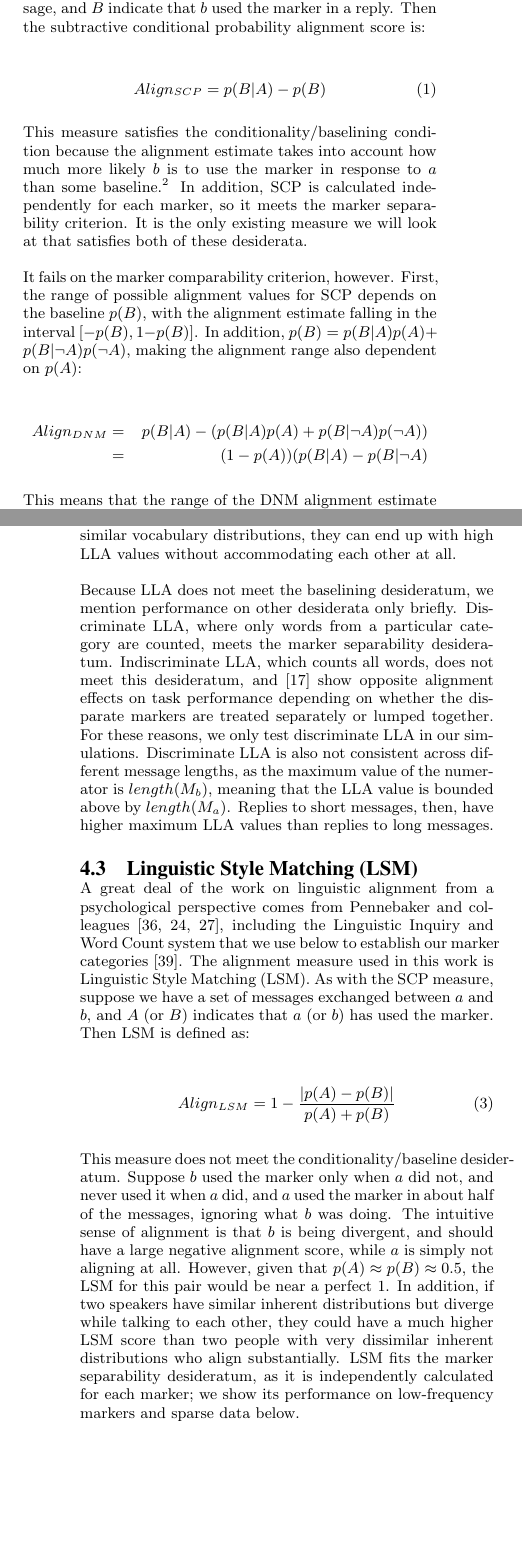
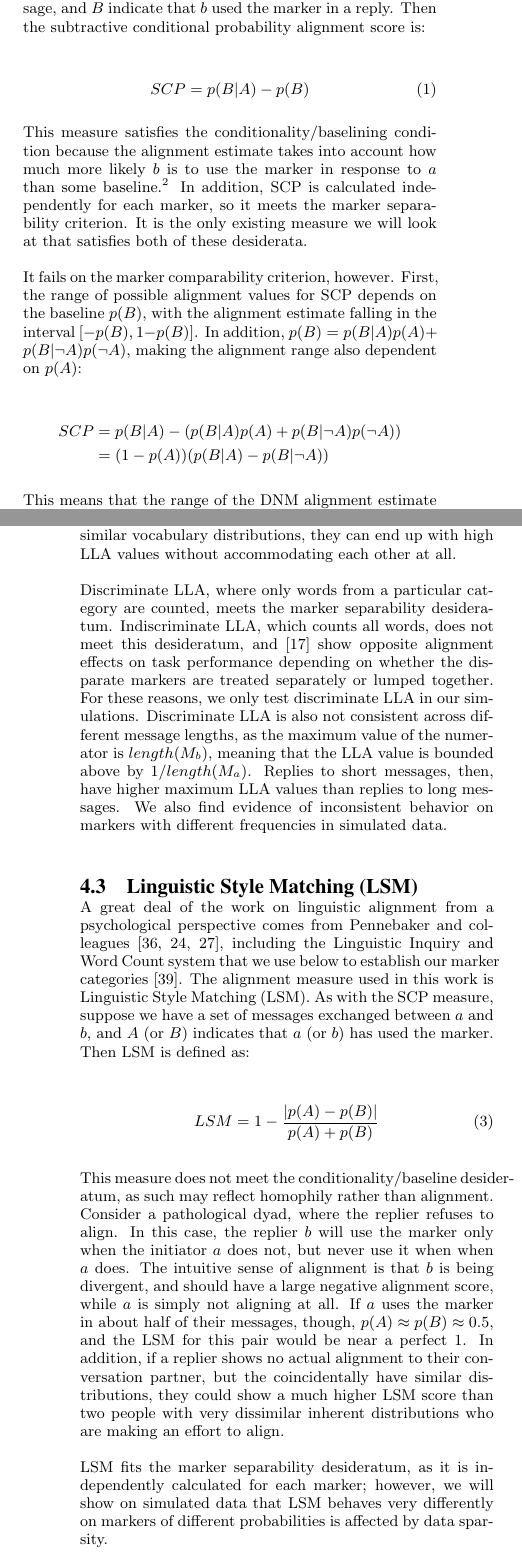
Before and after one commit to langcog/alignment, a LaTeX paper (papers/www2016/DYF-www2016-draft2.tex): two parts of the columns of pages 3 and 4 of 12, joined at a grey line, cut so that both start at the same text, the shorter picture padded with empty space. Compiled offline with pdfLaTeX.

Commit message:
www dan notes update

```diff
--- a/papers/www2016/DYF-www2016-draft2.tex
+++ b/papers/www2016/DYF-www2016-draft2.tex
@@ -199,7 +199,7 @@ An extensive range of measures have been used in the alignment literature. Rathe
 Danescu-Niculescu-Mizil and colleagues \cite{DNMGamonDumais2011} presented a subtractive conditional probability measure, capturing the increase in the conditional probability of using a marker, given that it has been used by a conversational partner.  Consider a set of messages from speaker $a$ that each gets a reply from speaker $b$.  Let $A$ indicate that $a$ used the marker in a message, and $B$ indicate that $b$ used the marker in a reply.  Then the subtractive conditional probability alignment score is:
 
 \begin{equation}
-Align_{SCP} = p(B|A) - p(B)
+SCP = p(B|A) - p(B)
 \end{equation}
 
 This measure satisfies the conditionality/baselining condition because the alignment estimate takes into account how much more likely $b$ is to use the marker in response to $a$ than some baseline.\footnote{The computation of this baseline could be questioned, however; \cite{DNMGamonDumais2011} limit the calculation of $p(B)$ to the conversations between $a$ and $b$, not all of $b$'s conversations.}  In addition, SCP is calculated independently for each marker, so it meets the marker separability criterion.  It is the only existing measure we will look at that satisfies both of these desiderata.
@@ -207,8 +207,8 @@ This measure satisfies the conditionality/baselining condition because the align
 It fails on the marker comparability criterion, however.  First, the range of possible alignment values for SCP depends on the baseline $p(B)$, with the alignment estimate falling in the interval $[-p(B),1-p(B)]$.  In addition, $p(B) = p(B|A)p(A) + p(B|\neg A)p(\neg A)$, making the alignment range also dependent on $p(A)$:
 
 \begin{align*}
-Align_{DNM} & = & p(B|A) - (p(B|A)p(A) + p(B|\neg A)p(\neg A)) \\
-& = & (1-p(A))(p(B|A) - p(B|\neg A)
+SCP & =  p(B|A) - (p(B|A)p(A) + p(B|\neg A)p(\neg A)) \\
+& = (1-p(A))(p(B|A) - p(B|\neg A))
 \end{align*}
 
 This means that the range of the DNM alignment estimate for a given marker is the intersection of the intervals $[-p(B), 1-p(B)]$ and $[2(p(A)-1), 2(1-p(A))]$, making the direct comparison of alignment on markers with different baseline frequencies difficult; this point is illustrated through simulations in Section \ref{sec:simulations}.  Lastly SCP has been applied only to conversations with at least 10 messages in previous work; we investigate its robustness to sparse data below.
@@ -223,8 +223,10 @@ Align_{LLA} = \frac{\sum_{w_i \in M_b} \delta(w_i \in M_a)}{length(M_a)length(M_
 \end{equation}
 
-Intuitively, LLA is the percentage of words in the reply that also appeared in the first message, divided by the length of the first message.  This fulfills half of the conditionality/baselining desiderata; the numerator is a conditional distribution, only counting words that have been repeated in the reply.  But no baselining is being done to separate homophily from alignment; If two speakers happen to have similar vocabulary distributions, they can end up with high LLA values without accommodating each other at all.
+Intuitively, LLA is the percentage of words in the reply that also appeared in the first message, divided by the length of the first message.  This fulfills half of the conditionality/baselining desiderata; the numerator is a conditional distribution, only counting words that have been repeated in the reply.  But no baselining is being done to separate homophily from alignment; if two speakers happen to have similar vocabulary distributions, they can end up with high LLA values without accommodating each other at all.
 
-Because LLA does not meet the baselining desideratum, we mention performance on other desiderata only briefly. Discriminate LLA, where only words from a particular category are counted, meets the marker separability desideratum.  Indiscriminate LLA, which counts all words, does not meet this desideratum, and \cite{FusaroliEtAl2012} show opposite alignment effects on task performance depending on whether the disparate markers are treated separately or lumped together.  For these reasons, we only test discriminate LLA in our simulations. Discriminate LLA is also not consistent across different message lengths, as the maximum value of the numerator is $length(M_b)$, meaning that the LLA value is bounded above by $length(M_a)$. Replies to short messages, then, have higher maximum LLA values than replies to long messages.
+%Because LLA does not meet the baselining desideratum, we mention performance on other desiderata only briefly.
+
+Discriminate LLA, where only words from a particular category are counted, meets the marker separability desideratum.  Indiscriminate LLA, which counts all words, does not meet this desideratum, and \cite{FusaroliEtAl2012} show opposite alignment effects on task performance depending on whether the disparate markers are treated separately or lumped together.  For these reasons, we only test discriminate LLA in our simulations. Discriminate LLA is also not consistent across different message lengths, as the maximum value of the numerator is $length(M_b)$, meaning that the LLA value is bounded above by $1/length(M_a)$. Replies to short messages, then, have higher maximum LLA values than replies to long messages.  We also find evidence of inconsistent behavior on markers with different frequencies in simulated data.
 
 % \footnote{We do not consider
 
@@ -235,10 +237,13 @@ Because LLA does not meet the baselining desideratum, we mention performance on
 A great deal of the work on linguistic alignment from a psychological perspective comes from Pennebaker and colleagues \cite{NiederhofferPennebaker2002,GonzalesHancockPennebaker2010,IrelandEtAl2011}, including the Linguistic Inquiry and Word Count system that we use below to establish our marker categories \cite{LIWC}.  The alignment measure used in this work is Linguistic Style Matching (LSM). As with the SCP measure, suppose we have a set of messages exchanged between $a$ and $b$, and $A$ (or $B$) indicates that $a$ (or $b$) has used the marker. Then LSM is defined as:
 
 \begin{equation}
-Align_{LSM} = 1 - \frac{|p(A)-p(B)|}{p(A)+p(B)}
+LSM = 1 - \frac{|p(A)-p(B)|}{p(A)+p(B)}
 \end{equation}
 
-This measure does not meet the conditionality/baseline desideratum. Suppose $b$ used the marker only when $a$ did not, and never used it when $a$ did, and $a$ used the marker in about half of the messages, ignoring what $b$ was doing.  The intuitive sense of alignment is that $b$ is being divergent, and should have a large negative alignment score, while $a$ is simply not aligning at all. However, given that $p(A) \approx p(B) \approx 0.5$, the LSM for this pair would be near a perfect 1.  In addition, if two speakers have similar inherent distributions but diverge while talking to each other, they could have a much higher LSM score than two people with very dissimilar inherent distributions who align substantially. LSM fits the marker separability desideratum, as it is independently calculated for each marker; we show its performance on low-frequency markers and sparse data below.
+This measure does not meet the conditionality/baseline desideratum, as such may reflect homophily rather than alignment.  Consider a pathological dyad, where the replier refuses to align.  In this case, the replier $b$ will use the marker only when the initiator $a$ does not, but never use it when when $a$ does. The intuitive sense of alignment is that $b$ is being divergent, and should have a large negative alignment score, while $a$ is simply not aligning at all. If $a$ uses the marker in about half of their messages, though, $p(A) \approx p(B) \approx 0.5$, and the LSM for this pair would be near a perfect 1.  In addition, if a replier shows no actual alignment to their conversation partner, but the coincidentally have similar distributions, they could show a much higher LSM score than two people with very dissimilar inherent distributions who are making an effort to align.
+
+LSM fits the marker separability desideratum, as it is independently calculated for each marker; however, we will show on simulated data that LSM behaves very differently on markers of different probabilities is affected by data sparsity.
+
 % Also, it is likely to have trouble with sparse language data as sparsity will add noise to the estimates of $p(A)$ and $p(B)$.
 
 %\paragraph{Comparisons} Because we are only interested in alignment measures that meet the conditionality/baseline criterion, we will only be directly testing the DNM measure
```
Also changed, not shown: papers/www2016/DYF-www2016-draft2.tex (10 more changed lines).
